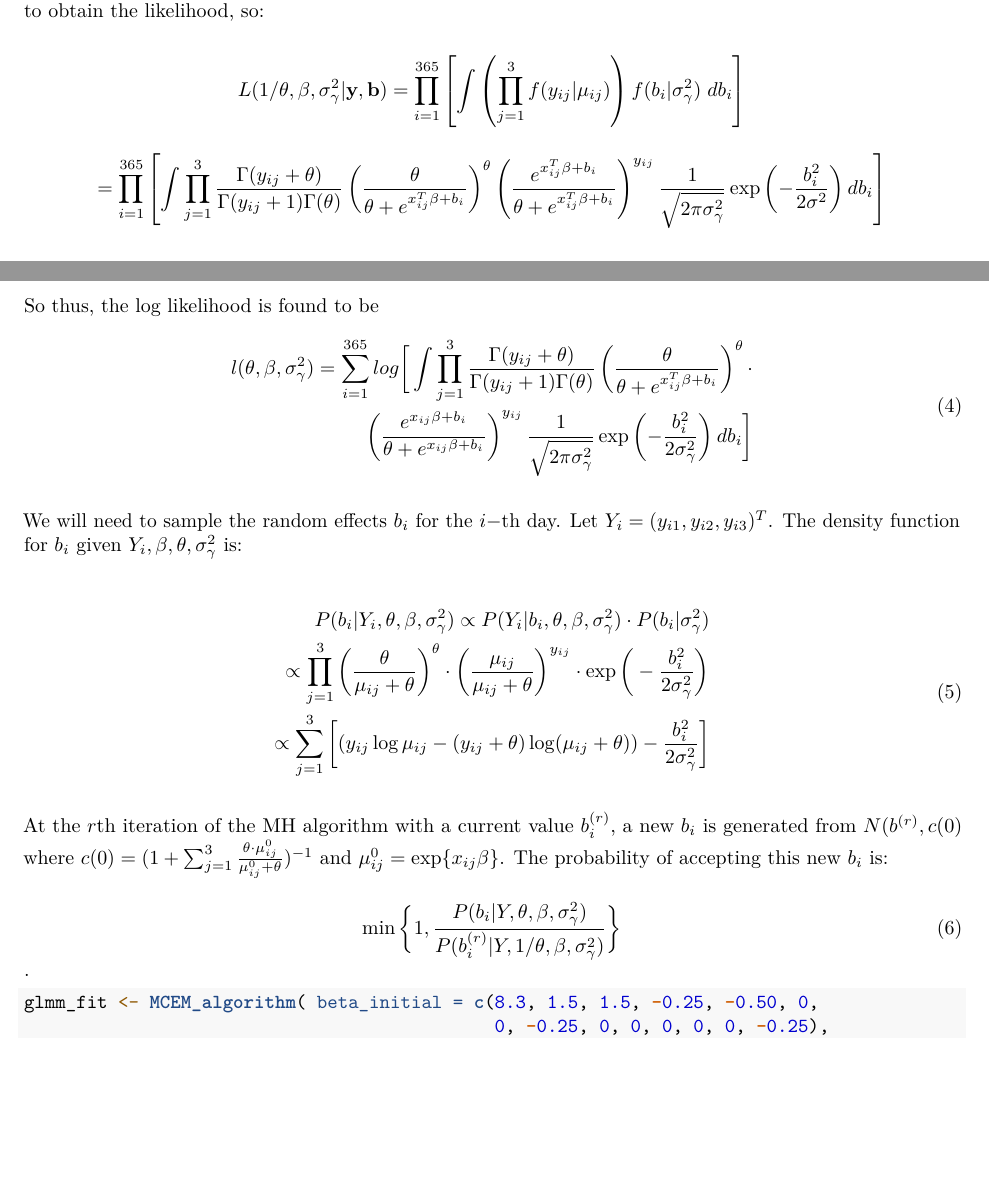
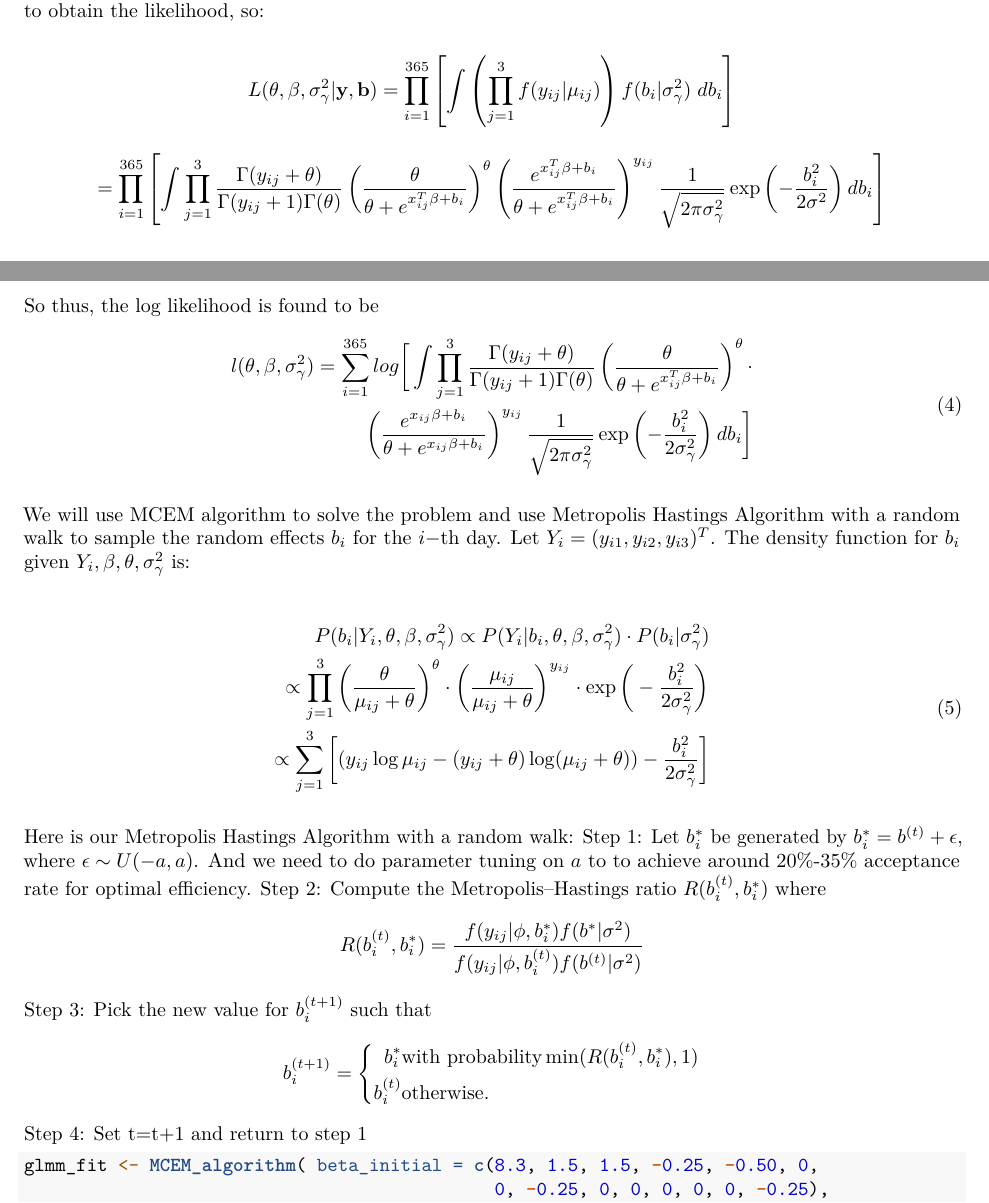
Before and after one commit to brookefelsheim/bios735-group1, an R Markdown document (final_report.Rmd): two parts of pages 3 and 4 of 7, joined at a grey line, cut so that both start at the same text, the shorter picture padded with empty space. Rendered offline with R 4.5, knitr and Pandoc, then LaTeX, with nearby package versions; some code elsewhere in the file could not run offline.

Commit message:
update glmm

````diff
--- a/final_report.Rmd
+++ b/final_report.Rmd
@@ -120,7 +120,7 @@ Thus, of interest is the estimate $\theta$, $\beta$, and $\sigma^2_\gamma$. Equa
 Since the random effects $b_i$ are unobservable, this means they must be integrated out of the above expression to obtain the likelihood, so:
 
 
-\[  L(1/\theta, \beta, \sigma^2_\gamma| \mathbf{y}, \mathbf{b})  =  \prod_{i=1}^{365} \left[ \int \left( \prod_{j=1}^{3} f(y_{ij}|\mu_{ij}) \right) f(b_i | \sigma^2_\gamma) \hspace{3 pt} db_i \right] \]
+\[  L(\theta, \beta, \sigma^2_\gamma| \mathbf{y}, \mathbf{b})  =  \prod_{i=1}^{365} \left[ \int \left( \prod_{j=1}^{3} f(y_{ij}|\mu_{ij}) \right) f(b_i | \sigma^2_\gamma) \hspace{3 pt} db_i \right] \]
 
 \[   = \prod_{i=1}^{365} \left[ \int \prod_{j=1}^{3} \frac{\Gamma(y_{ij} + \theta)}{\Gamma(y_{ij} + 1)\Gamma(\theta)} \left( \frac{\theta}{\theta +  e^{x_{ij}^T \beta + b_i}} \right)^{\theta} \left(\frac{  e^{x_{ij}^T \beta + b_i}}{\theta +  e^{x_{ij}^T \beta + b_i}} \right)^{y_{ij}} \frac{1}{\sqrt{2 \pi \sigma^2_\gamma}} \exp\left(-\frac{b_i^2}{2\sigma^2}\right) db_i \right]   \]
 
@@ -135,7 +135,7 @@ So thus, the log likelihood is found to be
 \end{split}
 \end{equation}
 
-We will need to sample the random effects $b_i$ for the $i-$th day. Let $Y_i=(y_{i1},y_{i2},y_{i3})^T$. The density function for $b_i$ given $Y_i, \beta, \theta, \sigma^2_\gamma$ is:
+We will use MCEM algorithm to solve the problem and use Metropolis Hastings Algorithm with a random walk to sample the random effects $b_i$ for the $i-$th day. Let $Y_i=(y_{i1},y_{i2},y_{i3})^T$. The density function for $b_i$ given $Y_i, \beta, \theta, \sigma^2_\gamma$ is:
 
 \begin{equation}
 \begin{split}
@@ -144,11 +144,22 @@ We will need to sample the random effects $b_i$ for the $i-$th day. Let $Y_i=(y_
 \end{split}
 \end{equation}
 
-At the $r$th iteration of the MH algorithm with a current value $b_i^{(r)}$, a new $b_i$ is generated from $N(b^{(r)}, c(0)$ where $c(0)=(1+\sum_{j=1}^{3}\frac{\theta\cdot\mu_{ij}^0}{\mu_{ij}^0+\theta})^{-1}$ and $\mu_{ij}^0=\exp\{x_{ij}\beta\}$. The probability of accepting this new $b_i$ is:
+Here is our Metropolis Hastings Algorithm with a random walk:
+Step 1: Let $b_i^{*}$ be generated by  $b_i^{*}= b^{(t)}+ \epsilon$, where $\epsilon\sim U(-a,a)$. And we need to do parameter tuning on $a$ to to achieve around 20%-35% acceptance rate for optimal efficiency.
+Step 2: Compute the Metropolis–Hastings ratio $R(b_i^{(t)},b_i^{*})$
+ where $$
+ R(b_i^{(t)},b_i^{*})=\frac{f(y_{ij}|\phi, b_i^{*})f(b^{*}|\sigma^2)}{f(y_{ij}|\phi, b_i^{(t)})f(b^{(t)}|\sigma^2)}
+ $$
+Step 3: Pick the new value for $b_i^{(t+1)}$ such that
+ $$
+ b_i^{(t+1)}=\left\{   \begin{aligned}
+    b_i^{*} &\text{with probability} \min(R(b_i^{(t)},b_i^{*}),1)   \\
+    b_i^{(t)} &\text{otherwise}.
+    \end{aligned}\right.
+ $$
+Step 4: Set t=t+1 and return to step 1
 
-\begin{equation}
-    \min\bigg\{1, \frac{P(b_i | Y, \theta, \beta, \sigma^2_\gamma)}{P(b_i^{(r)} | Y, 1/\theta, \beta, \sigma^2_\gamma)}\bigg\}
-\end{equation}.
+
 
 
 ```{r eval=FALSE, include=TRUE, echo=TRUE}
````
